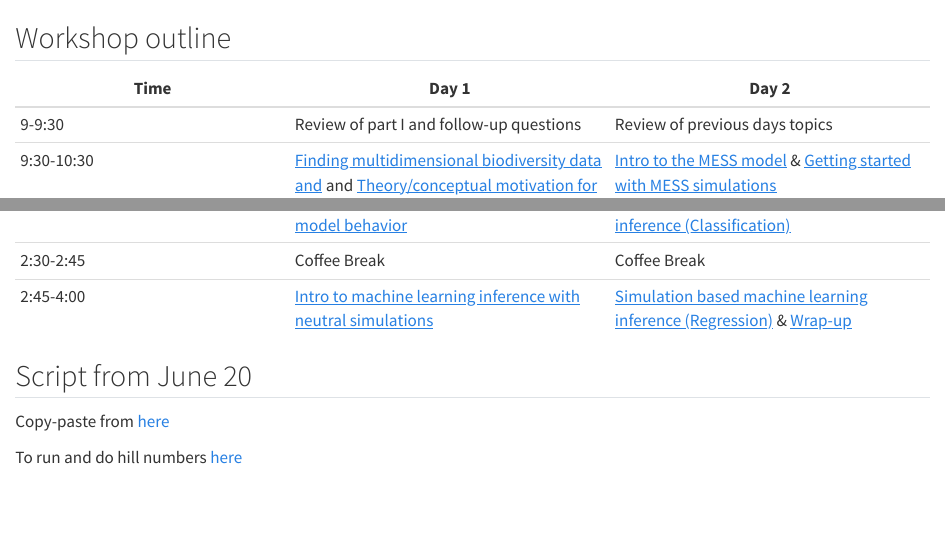
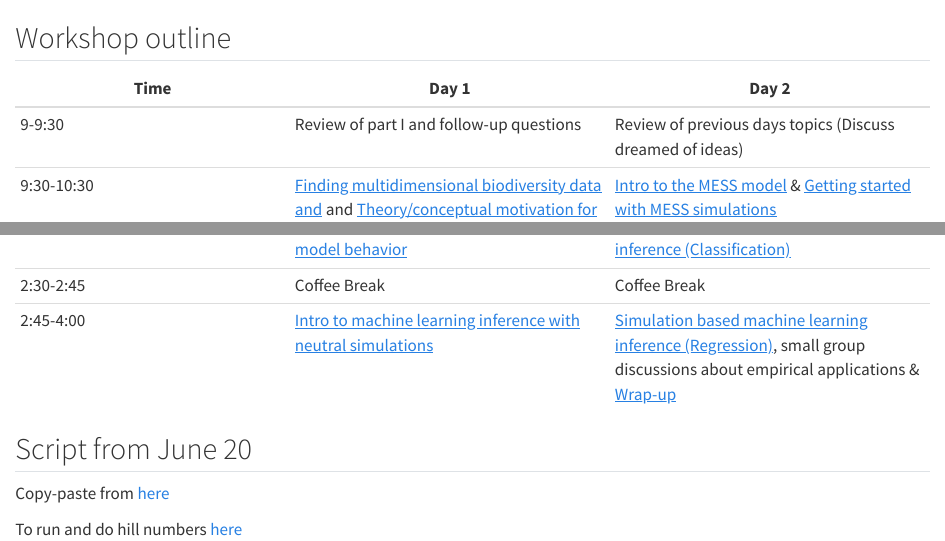
Before and after one commit to role-model/process-models-workshop, a Quarto document (index.qmd): the page in a window 1100 px wide, from 60 px down, and a second part further down, joined at a grey line. Rendered offline with R 4.5, knitr and Pandoc in place of Quarto, with nearby package versions.

Commit message:
cosmetic

```diff
--- a/index.qmd
+++ b/index.qmd
@@ -4,14 +4,14 @@
 
 | Time | Day 1 | Day 2 |
 |------|-------|-------|
-| 9-9:30 | Review of part I and follow-up questions | Review of previous days topics |
+| 9-9:30 | Review of part I and follow-up questions | Review of previous days topics (Discuss dreamed of ideas) |
 | 9:30-10:30 | [Finding multidimensional biodiversity data and](https://role-model.github.io/multidim-biodiv-data/finding_data.html) and [Theory/conceptual motivation for process models](slides/day1_slides.pdf) | [Intro to the MESS model](intro_mess.html) & [Getting started with MESS simulations](mess_getting_started.html) |
 | 10:30-10:45 | Coffee Break | Coffee Break |
 | 10:45-12 | [Coding exercise: A simple neutral model of biodiversity](slides/day1_slides.pdf) | [Simulation exercise: Using MESS API mode in RStudio to develop and test theoretical intuition](mess_simulations.html) |
 | 12-1 | Lunch Break | Lunch Break |
 | 1-2:30 | [Simulation Exercise: Exploring neutral model behavior](slides/day1_slides.pdf) | [Simulation based machine learning inference (Classification)](ml_inference_classification.html) |
 | 2:30-2:45 | Coffee Break | Coffee Break |
-| 2:45-4:00 | [Intro to machine learning inference with neutral simulations](slides/day1_slides.pdf) | [Simulation based machine learning inference (Regression)](ml_inference_regression.html) & [Wrap-up](wrapup.qmd) |
+| 2:45-4:00 | [Intro to machine learning inference with neutral simulations](slides/day1_slides.pdf) | [Simulation based machine learning inference (Regression)](ml_inference_regression.html), small group discussions about empirical applications & [Wrap-up](wrapup.qmd) |
 
 
 ## Script from June 20
```
Also changed, not shown: docs/search.json, 1 other file.
